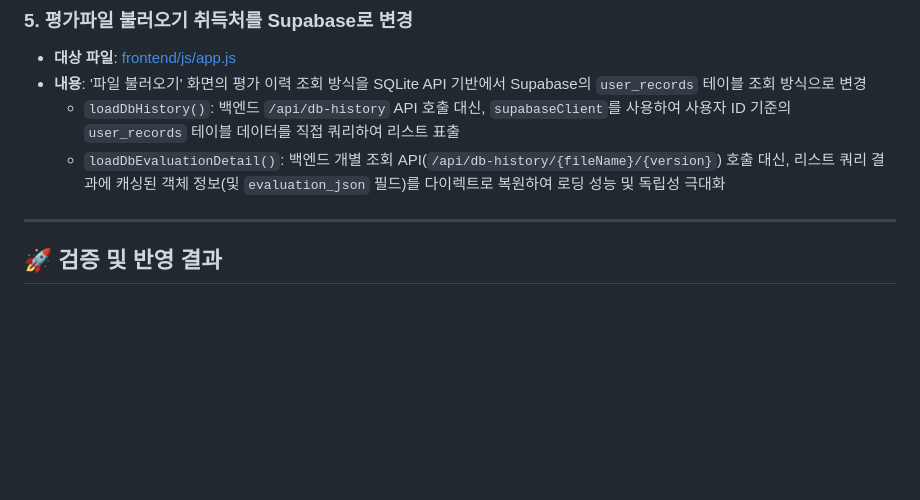
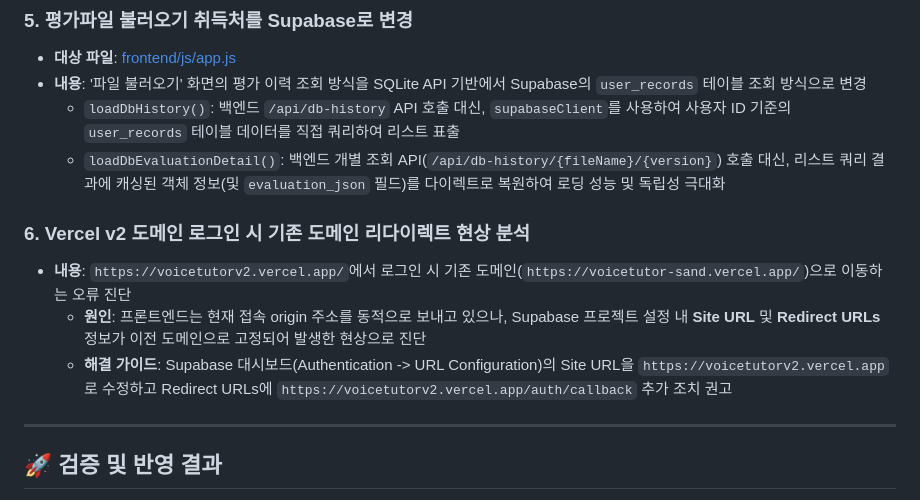
Before and after one commit to 49chan/VoiceTutorV2, a Markdown page: docs/20270803_작업내용.md, the part around the change. Rendered like a GitHub page; blank space fills up the shorter version.

Commit message:
docs: Add redirect error analysis to 20270803_작업내용.md

```diff
--- a/docs/20270803_작업내용.md
+++ b/docs/20270803_작업내용.md
@@ -46,6 +46,11 @@ Vercel 대시보드 프로젝트명 변경(`voice_tutor` -> `voicetutor.v2`)에
   * `loadDbHistory()`: 백엔드 `/api/db-history` API 호출 대신, `supabaseClient`를 사용하여 사용자 ID 기준의 `user_records` 테이블 데이터를 직접 쿼리하여 리스트 표출
   * `loadDbEvaluationDetail()`: 백엔드 개별 조회 API(`/api/db-history/{fileName}/{version}`) 호출 대신, 리스트 쿼리 결과에 캐싱된 객체 정보(및 `evaluation_json` 필드)를 다이렉트로 복원하여 로딩 성능 및 독립성 극대화
 
+### 6. Vercel v2 도메인 로그인 시 기존 도메인 리다이렉트 현상 분석
+* **내용**: `https://voicetutorv2.vercel.app/`에서 로그인 시 기존 도메인(`https://voicetutor-sand.vercel.app/`)으로 이동하는 오류 진단
+  * **원인**: 프론트엔드는 현재 접속 origin 주소를 동적으로 보내고 있으나, Supabase 프로젝트 설정 내 **Site URL** 및 **Redirect URLs** 정보가 이전 도메인으로 고정되어 발생한 현상으로 진단
+  * **해결 가이드**: Supabase 대시보드(Authentication -> URL Configuration)의 Site URL을 `https://voicetutorv2.vercel.app`로 수정하고 Redirect URLs에 `https://voicetutorv2.vercel.app/auth/callback` 추가 조치 권고
+
 ---
 
 ## 🚀 검증 및 반영 결과
```
